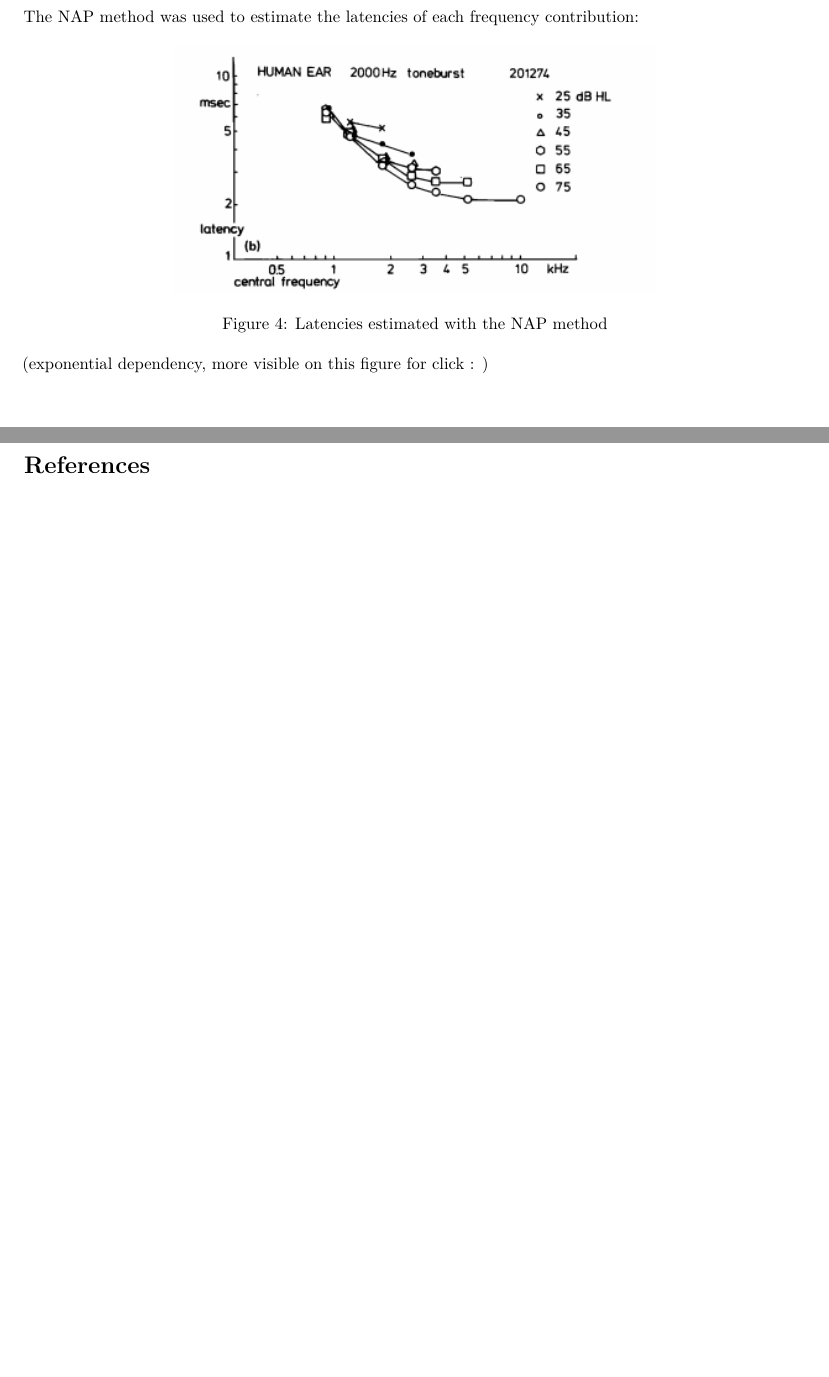
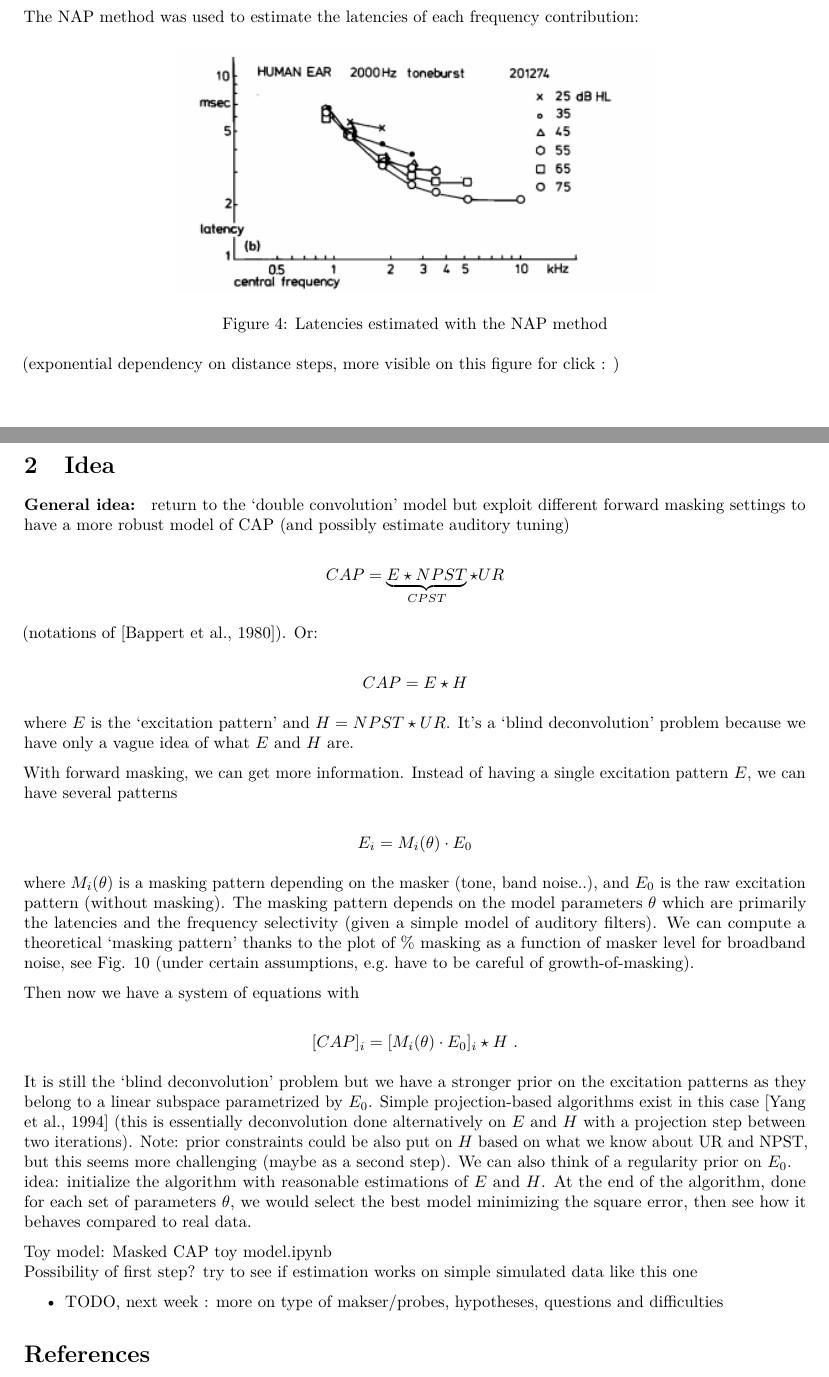
Before and after one commit to fdeloche/fmaskedCAP-model, a LaTeX document (documents/draft_project.tex): two parts of pages 5 and 13 of 13 before the commit and two parts of pages 5 and 13 of 14 after it, joined at a grey line, cut so that both start at the same text, the shorter picture padded with empty space. Compiled offline with pdfLaTeX.

Commit message:
simple toy model masked CAP

```diff
--- a/documents/draft_project.tex
+++ b/documents/draft_project.tex
@@ -1,6 +1,3 @@
-\PassOptionsToPackage{unicode=true}{hyperref} % options for packages loaded elsewhere
-\PassOptionsToPackage{hyphens}{url}
-%
 \documentclass[]{article}
 \usepackage{lmodern}
 \usepackage{amssymb,amsmath}
@@ -9,9 +6,12 @@
 \ifnum 0\ifxetex 1\fi\ifluatex 1\fi=0 % if pdftex
   \usepackage[T1]{fontenc}
   \usepackage[utf8]{inputenc}
-  \usepackage{textcomp} % provides euro and other symbols
 \else % if luatex or xelatex
-  \usepackage{unicode-math}
+  \ifxetex
+    \usepackage{mathspec}
+  \else
+    \usepackage{fontspec}
+  \fi
   \defaultfontfeatures{Ligatures=TeX,Scale=MatchLowercase}
 \fi
 % use upquote if available, for straight quotes in verbatim environments
@@ -21,13 +21,8 @@
 \usepackage[]{microtype}
 \UseMicrotypeSet[protrusion]{basicmath} % disable protrusion for tt fonts
 }{}
-\IfFileExists{parskip.sty}{%
-\usepackage{parskip}
-}{% else
-\setlength{\parindent}{0pt}
-\setlength{\parskip}{6pt plus 2pt minus 1pt}
-}
-\usepackage{hyperref}
+\PassOptionsToPackage{hyphens}{url} % url is loaded by hyperref
+\usepackage[unicode=true]{hyperref}
 \hypersetup{
             pdftitle={Draft project on CAP modeling},
             pdfauthor={François Deloche},
@@ -35,6 +30,8 @@
             breaklinks=true}
 \urlstyle{same}  % don't use monospace font for urls
 \usepackage[margin=1in]{geometry}
+\usepackage{natbib}
+\bibliographystyle{plainnat}
 \usepackage{graphicx,grffile}
 \makeatletter
 \def\maxwidth{\ifdim\Gin@nat@width>\linewidth\linewidth\else\Gin@nat@width\fi}
@@ -44,6 +41,12 @@
 % margins by default, and it is still possible to overwrite the defaults
 % using explicit options in \includegraphics[width, height, ...]{}
 \setkeys{Gin}{width=\maxwidth,height=\maxheight,keepaspectratio}
+\IfFileExists{parskip.sty}{%
+\usepackage{parskip}
+}{% else
+\setlength{\parindent}{0pt}
+\setlength{\parskip}{6pt plus 2pt minus 1pt}
+}
 \setlength{\emergencystretch}{3em}  % prevent overfull lines
 \providecommand{\tightlist}{%
   \setlength{\itemsep}{0pt}\setlength{\parskip}{0pt}}
@@ -63,8 +66,6 @@
 \def\fps@figure{htbp}
 \makeatother
 
-\usepackage[]{natbib}
-\bibliographystyle{plainnat}
 
 \title{Draft project on CAP modeling}
 \author{François Deloche}
@@ -155,11 +149,12 @@ contribution:
 
 \begin{figure}
 \centering
-\includegraphics[width=4in,height=\textheight]{./figures/NAP_tone_latencies.png}
+\includegraphics[width=4.00000in]{./figures/NAP_tone_latencies.png}
 \caption{Latencies estimated with the NAP method}
 \end{figure}
 
-(exponential dependency, more visible on this figure for click : )
+(exponential dependency on distance steps, more visible on this figure
+for click : )
 
 \begin{figure}
 \centering
@@ -307,6 +297,64 @@ Weibull function}
 
 \clearpage
 
+\section{Idea}\label{idea}
+
+\textbf{General idea: } return to the `double convolution' model but
+exploit different forward masking settings to have a more robust model
+of CAP (and possibly estimate auditory tuning)
+
+\[CAP = \underbrace{E \star NPST}_{CPST} \star UR\]
+
+(notations of \citep{Bappert1980}). Or:
+
+\[CAP = E \star H\]
+
+where \(E\) is the `excitation pattern' and \(H=NPST \star UR\). It's a
+`blind deconvolution' problem because we have only a vague idea of what
+\(E\) and \(H\) are.
+
+With forward masking, we can get more information. Instead of having a
+single excitation pattern \(E\), we can have several patterns
+
+\[E_i = M_i (\theta) \cdot E_0\]
+
+where \(M_i(\theta)\) is a masking pattern depending on the masker
+(tone, band noise..), and \(E_0\) is the raw excitation pattern (without
+masking). The masking pattern depends on the model parameters \(\theta\)
+which are primarily the latencies and the frequency selectivity (given a
+simple model of auditory filters). We can compute a theoretical `masking
+pattern' thanks to the plot of \% masking as a function of masker level
+for broadband noise, see Fig. \ref{fig:masking} (under certain
+assumptions, e.g.~have to be careful of growth-of-masking).
+
+Then now we have a system of equations with
+
+\[[CAP]_i = [M_i (\theta) \cdot E_0]_i \star H \ .\]
+
+It is still the `blind deconvolution' problem but we have a stronger
+prior on the excitation patterns as they belong to a linear subspace
+parametrized by \(E_0\). Simple projection-based algorithms exist in
+this case \citep{Yang1994} (this is essentially deconvolution done
+alternatively on \(E\) and \(H\) with a projection step between two
+iterations). Note: prior constraints could be also put on \(H\) based on
+what we know about UR and NPST, but this seems more challenging (maybe
+as a second step). We can also think of a regularity prior on \(E_0\).\\
+idea: initialize the algorithm with reasonable estimations of \(E\) and
+\(H\). At the end of the algorithm, done for each set of parameters
+\(\theta\), we would select the best model minimizing the square error,
+then see how it behaves compared to real data.
+
+Toy model: Masked CAP toy model.ipynb\\
+Possibility of first step? try to see if estimation works on simple
+simulated data like this one
+
+\begin{itemize}
+\tightlist
+\item
+  TODO, next week : more on type of makser/probes, hypotheses, questions
+  and difficulties
+\end{itemize}
+
 \bibliography{biblioCAP.bib}
 
 \end{document}
```
Also changed, not shown: documents/draft_project.md (+11 -3 lines), documents/draft_project.pdf, documents/draft_project.tex (58 more changed lines), 5 other files. Lines whose indentation alone changed are shown as unchanged.
